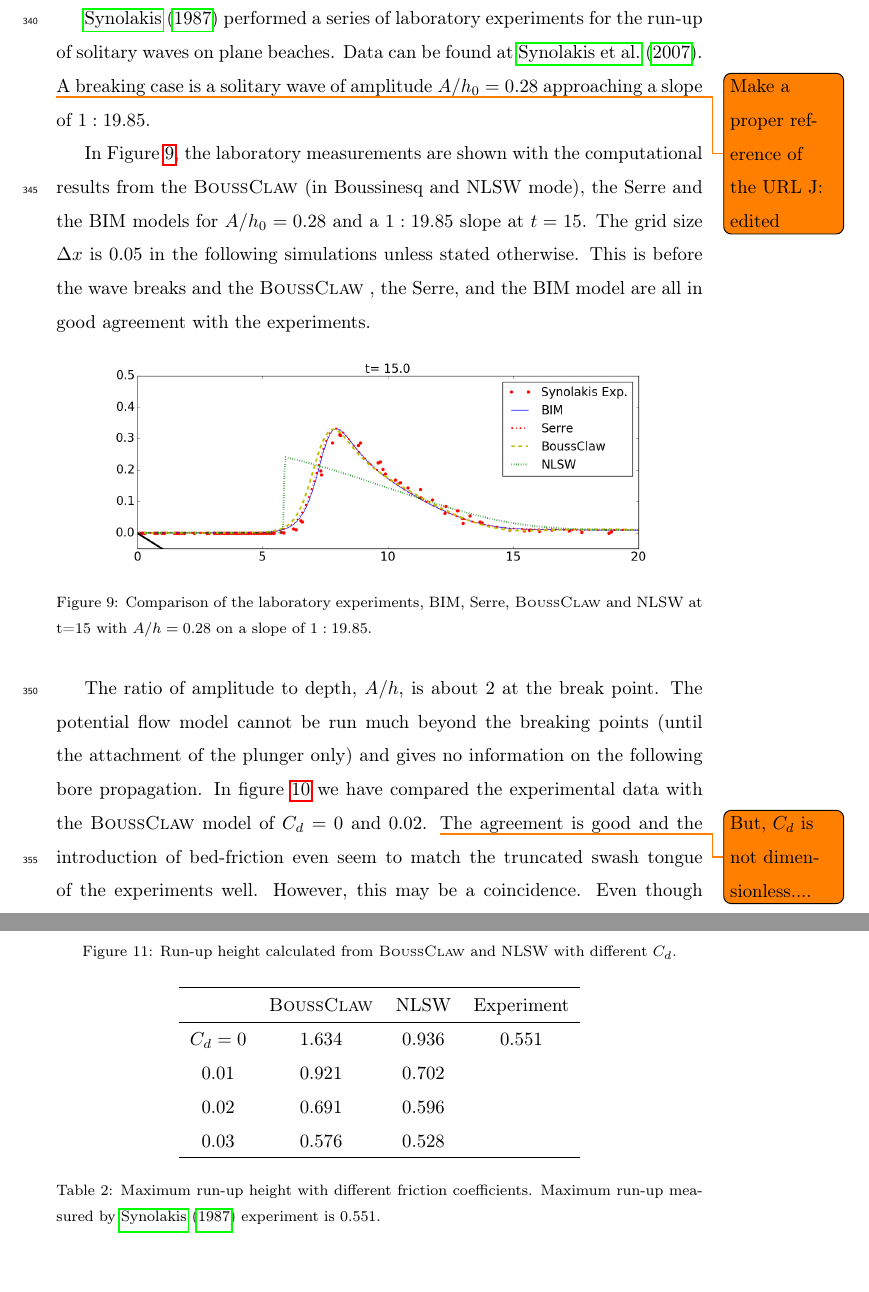
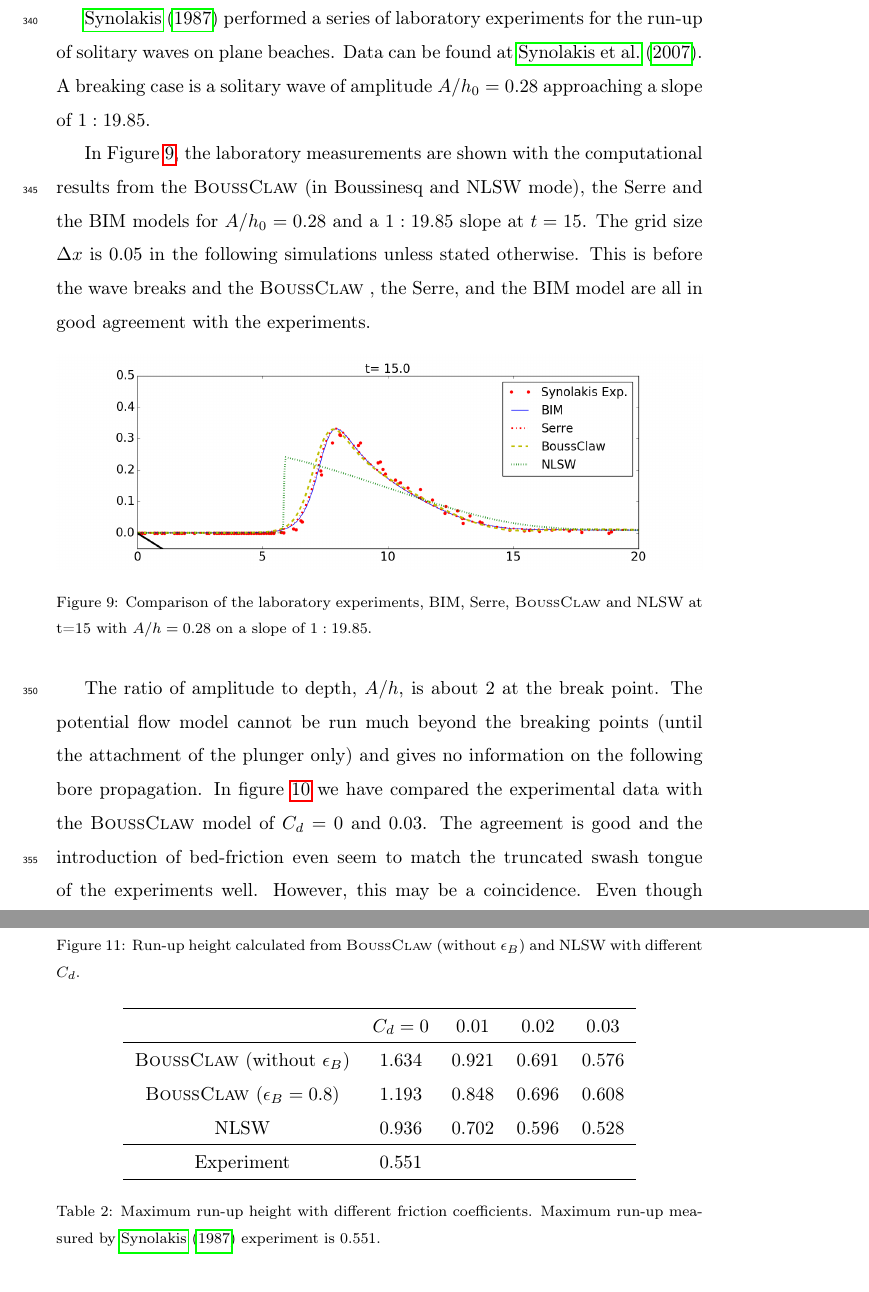
Before and after one commit to jhkim2/dispersive_modeling, a LaTeX paper (Dispersive_modeling.tex): two parts of pages 18 and 20 of 36, joined at a grey line, cut so that both start at the same text, the shorter picture padded with empty space. Compiled offline with pdfLaTeX.

Commit message:
edited table 2

```diff
--- a/Dispersive_modeling.tex
+++ b/Dispersive_modeling.tex
@@ -839,7 +839,7 @@ for the non-breaking wave on a $10^\circ$ slope.
 performed a series of laboratory experiments
 for the run-up of solitary waves on plane beaches.
 Data can be found at \cite{synolakis2007standards}.
-\todo{Make a proper reference of the URL J: edited}
+%\todo{Make a proper reference of the URL J: edited}
 A breaking case is a solitary wave of amplitude $A/h_0=0.28$
 approaching a slope of $1:19.85$.
 
@@ -872,8 +872,8 @@ breaking points (until the attachment of the plunger only) and
 gives no information on the following bore propagation.
 In figure \ref{fig:BoussClaw_runup} we have compared
 the experimental data with the \BoussClaw model
-of $C_d = 0$ and $0.02$.
-\todo{But, $C_d$ is not dimensionless....}
+of $C_d = 0$ and $0.03$.
+%\todo{But, $C_d$ is not dimensionless....}
 The agreement is good and the introduction of bed-friction
 even seem to match the truncated swash tongue of the experiments well. However, this may be a coincidence.
 Even though the  wave has broken and some irregular flow features are introduced thereby, we have no evidence of the flow state being
@@ -913,16 +913,19 @@ dissipation which dominates over the first effects.
 \begin{figure}[!htb]
 	\centering
 			\includegraphics[width=.8\textwidth]{_fig/runup_slope_1_20}
-		\caption{Run-up height calculated from \BoussClaw and NLSW with different $C_d$.}
+		\caption{Run-up height calculated from \BoussClaw
+			(without $\epsilon_B$) and NLSW with different $C_d$.}
 		\label{fig:runup_slope_1_20}
 \end{figure}
 \begin{table}
-		\begin{tabular}{cccc} \hline
-			 & \BoussClaw & NLSW & Experiment \\ \hline
-			$C_d=0$ & 1.634 & 0.936 & 0.551\\
-			0.01 & 0.921 & 0.702 & \\
-			0.02 & 0.691 & 0.596 &\\
-			0.03 & 0.576 & 0.528 &\\ \hline
+		\begin{tabular}{ccccc} \hline
+			           & $C_d=0$ & 0.01 & 0.02 & 0.03 \\ \hline
+			\BoussClaw (without $\epsilon_B$)& 1.634 & 0.921 & 0.691 & 0.576  \\
+			\BoussClaw ($\epsilon_B=0.8$)& 1.193 & 0.848 & 0.696 & 0.608 \\
+			NLSW & 0.936 & 0.702 & 0.596 & 0.528 \\
+			\hline
+			Experiment & 0.551 & & & \\
+			\hline
 		\end{tabular}
 	\caption{Maximum run-up height with different friction coefficients.
 		Maximum run-up measured by \cite{synolakis1987runup} experiment is 0.551.}%
```
Also changed, not shown: Dispersive_modeling.tex (20 more changed lines).
